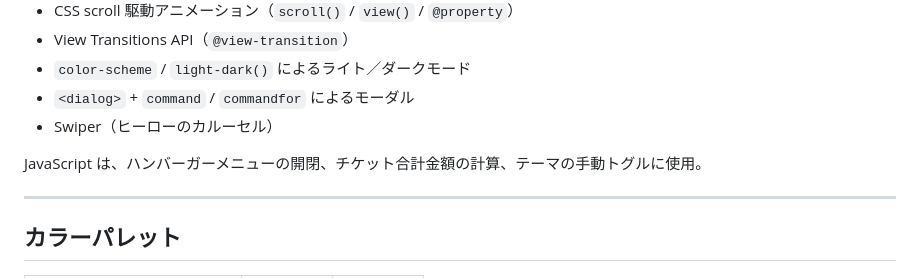
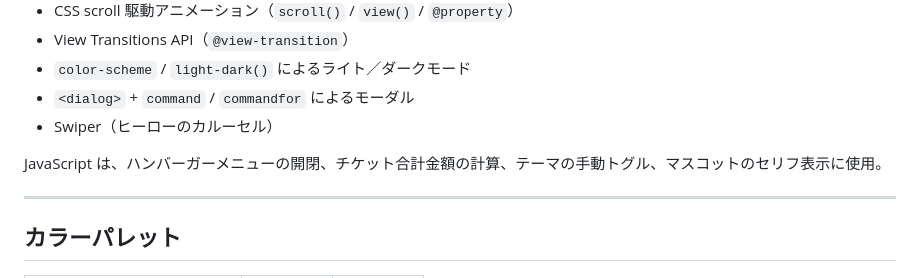
Before and after one commit to prajnyaparamitta-coder/production_exercise3, a Markdown page: README.md, the part around the change. Drawn GitHub-style.

Commit message:
Update JavaScript usage in README
Added functionality for mascot dialogue display in JavaScript.

```diff
--- a/README.md
+++ b/README.md
@@ -118,7 +118,7 @@ View Transitions API（`@view-transition`）により、ページ間の移動に
 - `<dialog>` + `command` / `commandfor` によるモーダル
 - Swiper（ヒーローのカルーセル）
 
-JavaScript は、ハンバーガーメニューの開閉、チケット合計金額の計算、テーマの手動トグルに使用。
+JavaScript は、ハンバーガーメニューの開閉、チケット合計金額の計算、テーマの手動トグル、マスコットのセリフ表示に使用。
 
 ---
 
```
